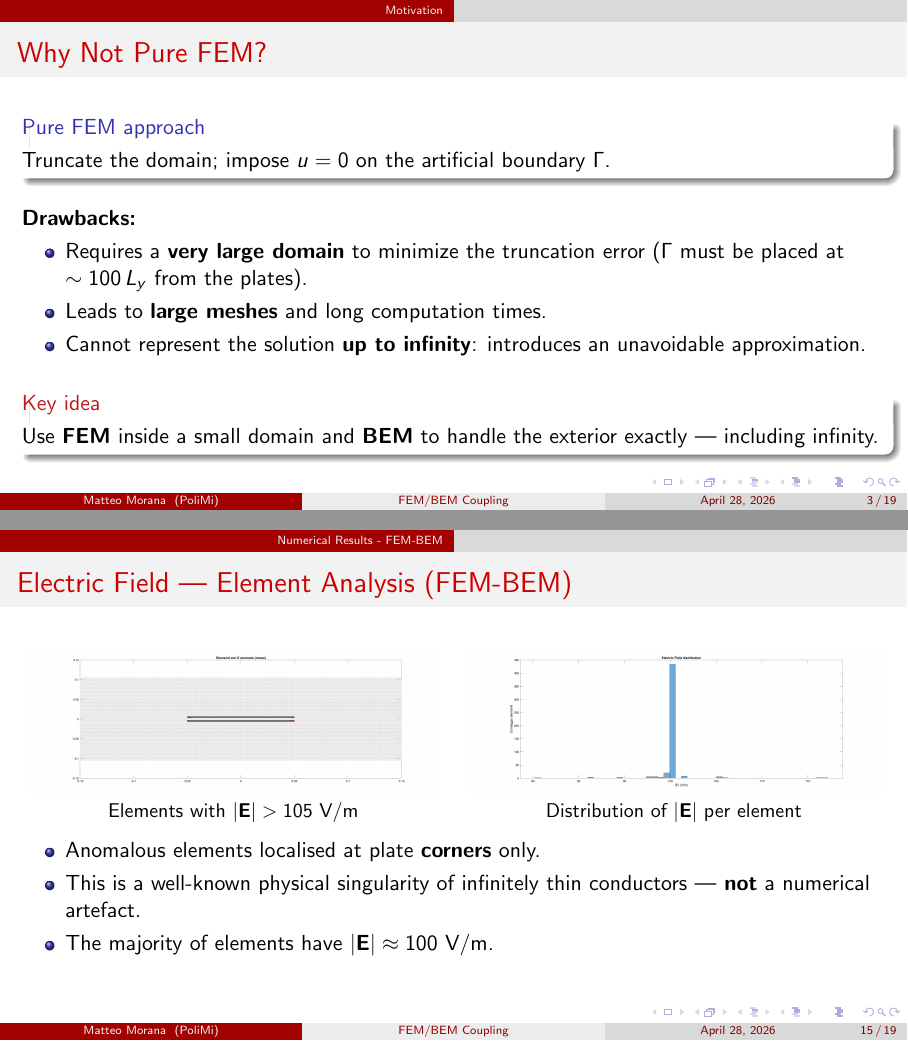
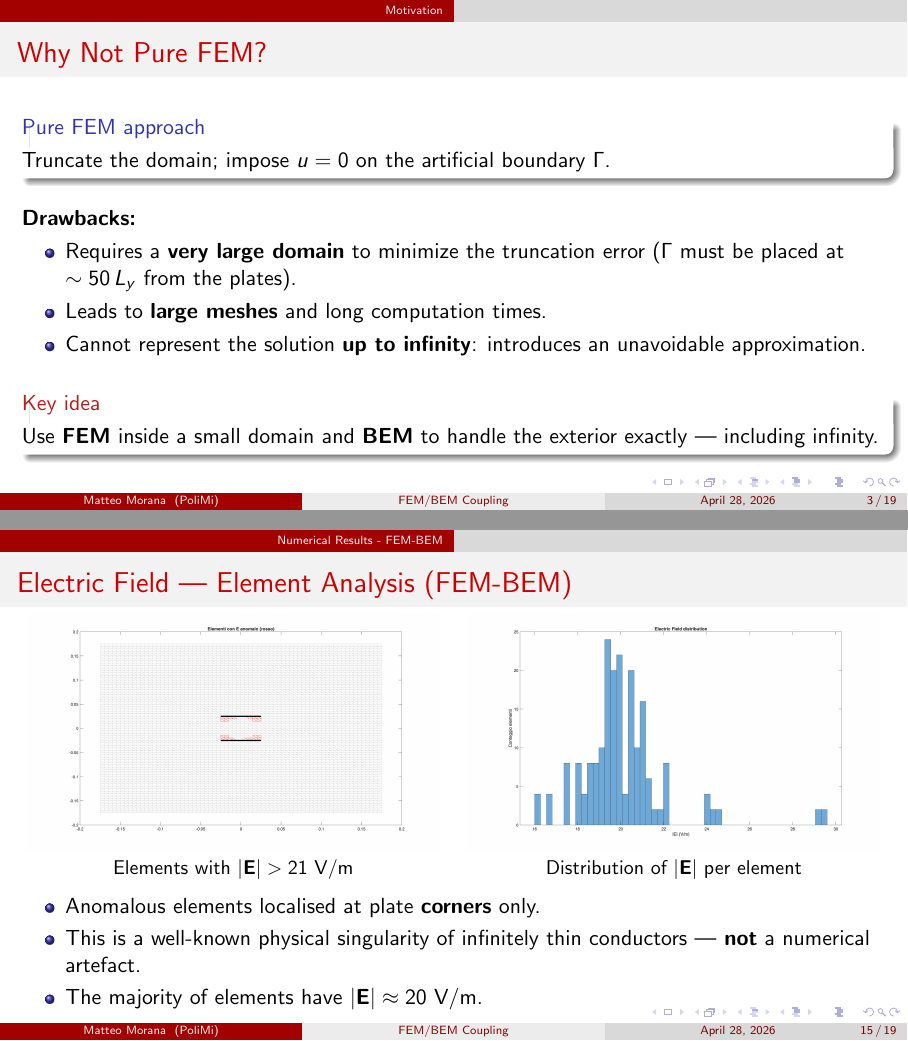
Before and after one commit to Michelino21/PROJECT_FEM_BEM, LaTeX slides (Documentation/LaTeX_code/presentation.tex): pages 3 and 15 of 19, joined at a grey line. Compiled offline with pdfLaTeX.

Commit message:
Updates from Overleaf

```diff
--- a/Documentation/LaTeX_code/presentation.tex
+++ b/Documentation/LaTeX_code/presentation.tex
@@ -94,7 +94,7 @@
   \textbf{Drawbacks:}
   \begin{itemize}
     \item Requires a \textbf{very large domain} to minimize the truncation error
-          ($\Gamma$ must be placed at $\sim 100\,L_y$ from the plates).
+          ($\Gamma$ must be placed at $\sim 50\,L_y$ from the plates).
     \item Leads to \textbf{large meshes} and long computation times.
     \item Cannot represent the solution \textbf{up to infinity}: introduces an
           unavoidable approximation.
@@ -467,12 +467,12 @@
   \begin{columns}
     \begin{column}{0.48\textwidth}
       \centering
-      \includegraphics[width=\linewidth]{Documentation/runs/mesh_0020/margin_10/png/Efield_bad_elements.png}\\
-      \small Elements with $|\mathbf{E}|>105$ V/m
+      \includegraphics[width=\linewidth]{Documentation/runs/mesh_0050/margin_3/png/Efield_bad_elements.png}\\
+      \small Elements with $|\mathbf{E}|>21$ V/m
     \end{column}
     \begin{column}{0.48\textwidth}
       \centering
-      \includegraphics[width=\linewidth]{Documentation/runs/mesh_0020/margin_10/png/Efield_histogram.png}\\
+      \includegraphics[width=\linewidth]{Documentation/runs/mesh_0050/margin_3/png/Efield_histogram.png}\\
       \small Distribution of $|\mathbf{E}|$ per element
     \end{column}
   \end{columns}
@@ -482,7 +482,7 @@
     \item Anomalous elements localised at plate \textbf{corners} only.
     \item This is a well-known physical singularity of infinitely thin conductors
           — \textbf{not} a numerical artefact.
-    \item The majority of elements have $|\mathbf{E}| \approx 100$ V/m.
+    \item The majority of elements have $|\mathbf{E}| \approx 20$ V/m.
   \end{itemize}
 
 \end{frame}
```
Also changed, not shown: Documentation/LaTeX_code/presentation.tex (12 more changed lines).
